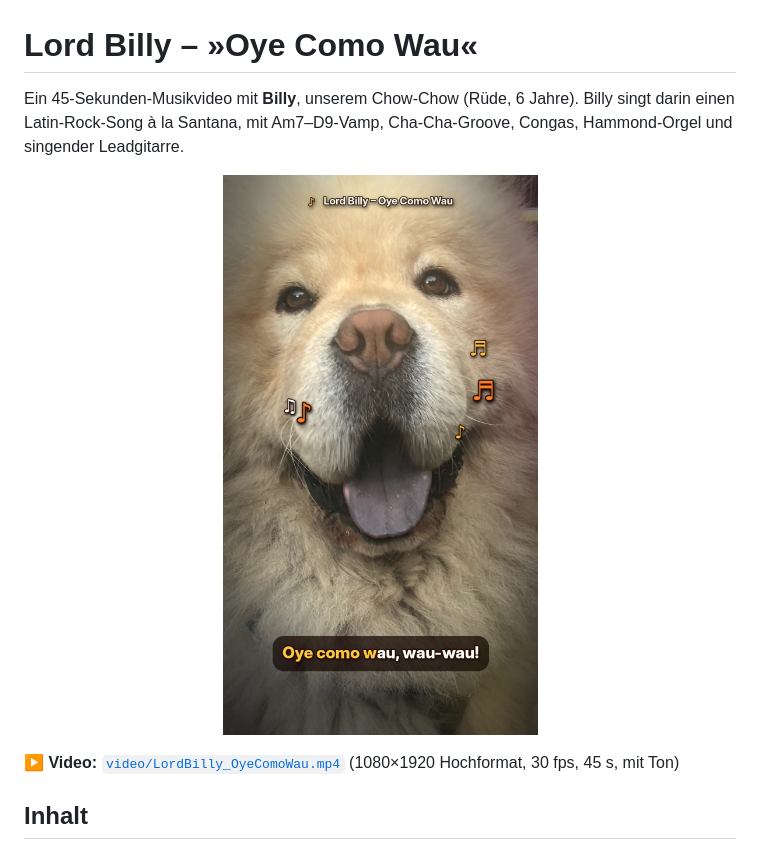
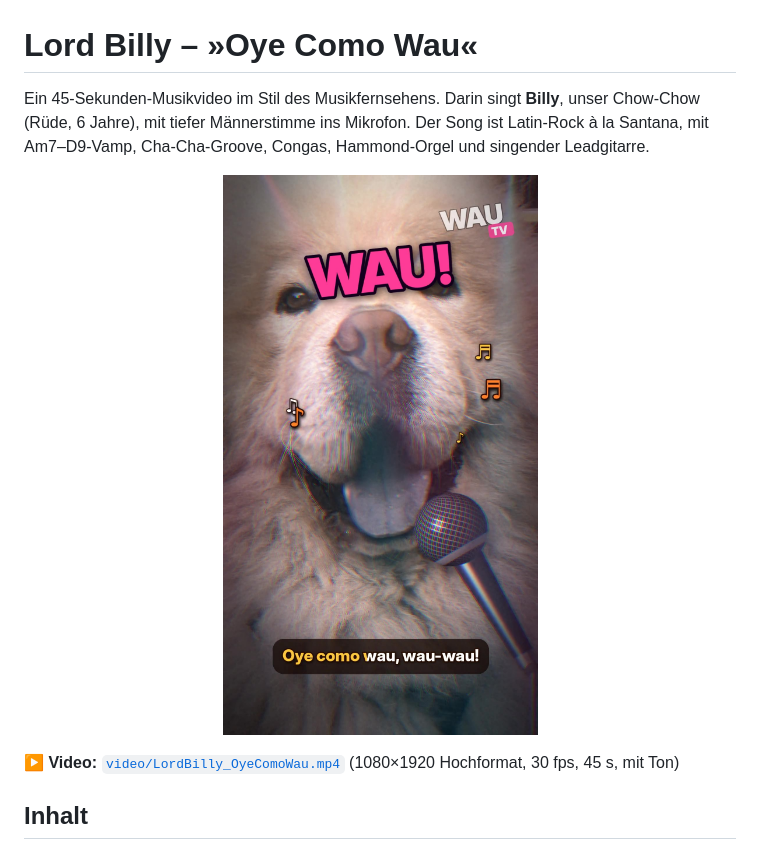
Before and after one commit to jimjinlu-hash/LordBilly, a Markdown page: README.md, the part around one of its changes. Rendered like a GitHub page; pictures changed too: video/poster.jpg.

```diff
--- a/README.md
+++ b/README.md
@@ -1,6 +1,7 @@
 # Lord Billy – »Oye Como Wau«
 
-Ein 45-Sekunden-Musikvideo mit **Billy**, unserem Chow-Chow (Rüde, 6 Jahre).
-Billy singt darin einen Latin-Rock-Song à la Santana, mit Am7–D9-Vamp,
+Ein 45-Sekunden-Musikvideo im Stil des Musikfernsehens. Darin singt
+**Billy**, unser Chow-Chow (Rüde, 6 Jahre), mit tiefer Männerstimme ins
+Mikrofon. Der Song ist Latin-Rock à la Santana, mit Am7–D9-Vamp,
 Cha-Cha-Groove, Congas, Hammond-Orgel und singender Leadgitarre.
 
```
Also changed, not shown: other parts of README.md (+31 -20 lines), 5 other files.
